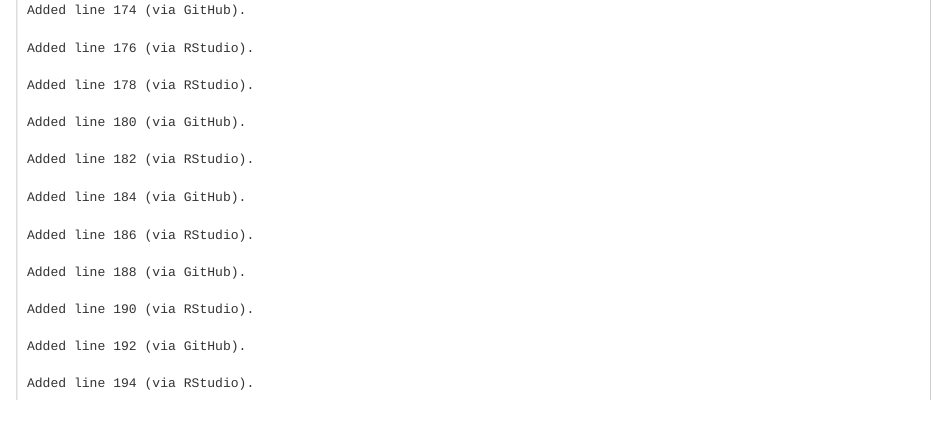
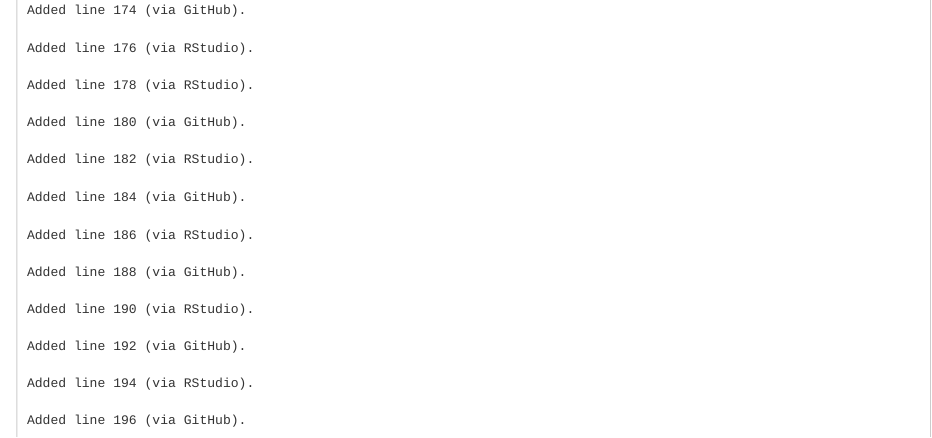
Before and after one commit to ThePeopleAnalyticsLab/VWEmissionsScandal, an R Markdown document (Volkswagen Emissions Scandal_QualProject.Rmd): the page in a window 1100 px wide, from 3370 px down. Rendered offline with R 4.5, knitr and Pandoc, with nearby package versions.

Commit message:
Update Volkswagen Emissions Scandal_QualProject.Rmd
Added line 196.

````diff
--- a/Volkswagen Emissions Scandal_QualProject.Rmd
+++ b/Volkswagen Emissions Scandal_QualProject.Rmd
@@ -192,4 +192,6 @@ Added line 190 (via RStudio).
 Added line 192 (via GitHub).
 
 Added line 194 (via RStudio).
+
+Added line 196 (via GitHub).
 ```
````
